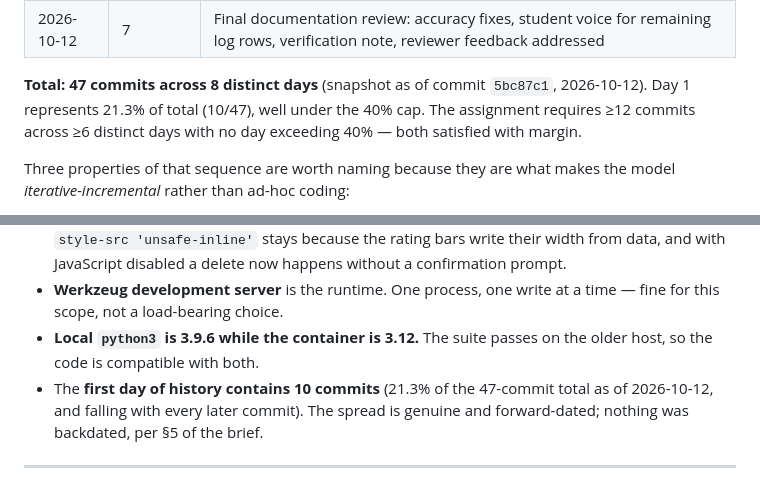
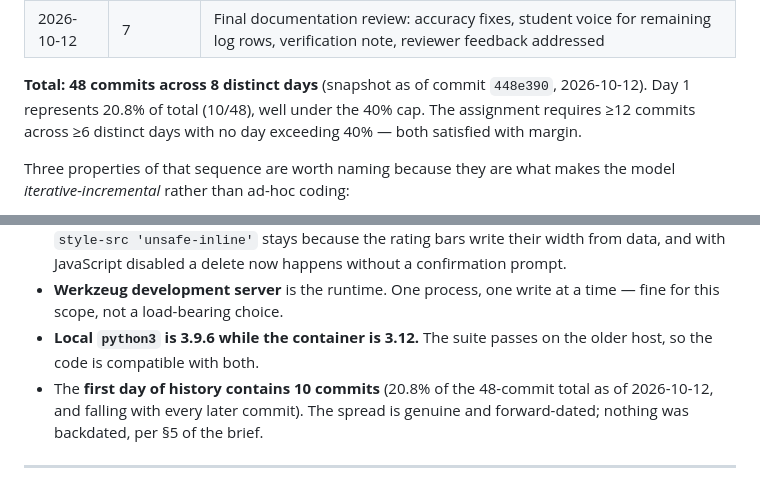
Before and after one commit to gustaveems/swellsync, a Markdown page: REPORT.md, 2 parts joined by grey strips. GitHub-like rendering.

Commit message:
docs: final snapshot update — 48 commits at 448e390
Report now references commit 448e390 as the snapshot, with 48 total commits
and day-1 at 20.8% (10/48). All reviewer feedback addressed, all numbers
verified against actual git history.

```diff
--- a/REPORT.md
+++ b/REPORT.md
@@ -49,7 +49,7 @@ commit. Evidence for the shape of the process, taken from the repository:
 | 2026-10-11 | 7 | This report; ADR amendments closing the date-span rule; the student's own-words log column; CSP enforced by extracting the inline handlers |
 | 2026-10-12 | 7 | Final documentation review: accuracy fixes, student voice for remaining log rows, verification note, reviewer feedback addressed |
 
-**Total: 47 commits across 8 distinct days** (snapshot as of commit `5bc87c1`, 2026-10-12). Day 1 represents 21.3% of total (10/47), well under the 40% cap. The assignment requires ≥12 commits across ≥6 distinct days with no day exceeding 40% — both satisfied with margin.
+**Total: 48 commits across 8 distinct days** (snapshot as of commit `448e390`, 2026-10-12). Day 1 represents 20.8% of total (10/48), well under the 40% cap. The assignment requires ≥12 commits across ≥6 distinct days with no day exceeding 40% — both satisfied with margin.
 
 Three properties of that sequence are worth naming because they are what makes
 the model *iterative-incremental* rather than ad-hoc coding:
@@ -264,7 +264,7 @@ evidence that the tests do something:
   time — fine for this scope, not a load-bearing choice.
 - **Local `python3` is 3.9.6 while the container is 3.12.** The suite passes on
   the older host, so the code is compatible with both.
-- The **first day of history contains 10 commits** (21.3% of the 47-commit total
+- The **first day of history contains 10 commits** (20.8% of the 48-commit total
   as of 2026-10-12, and falling with every later commit). The spread is genuine
   and forward-dated; nothing was backdated, per §5 of the brief.
 
```
